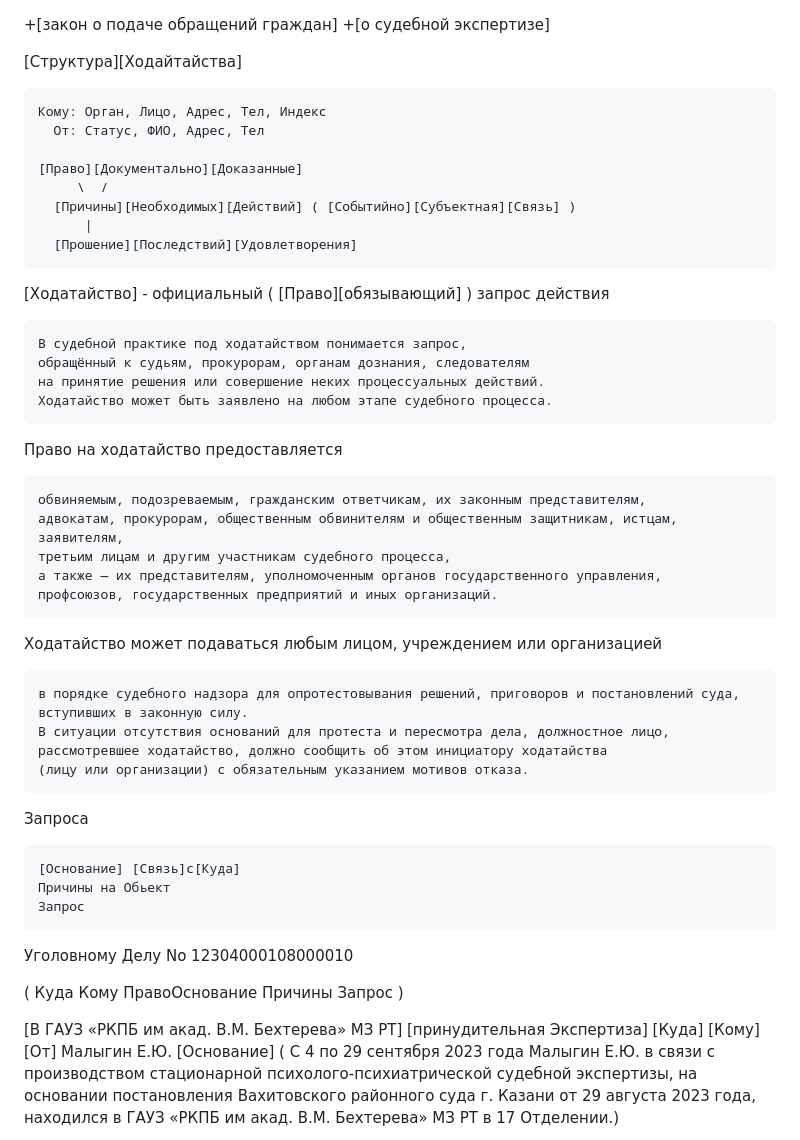
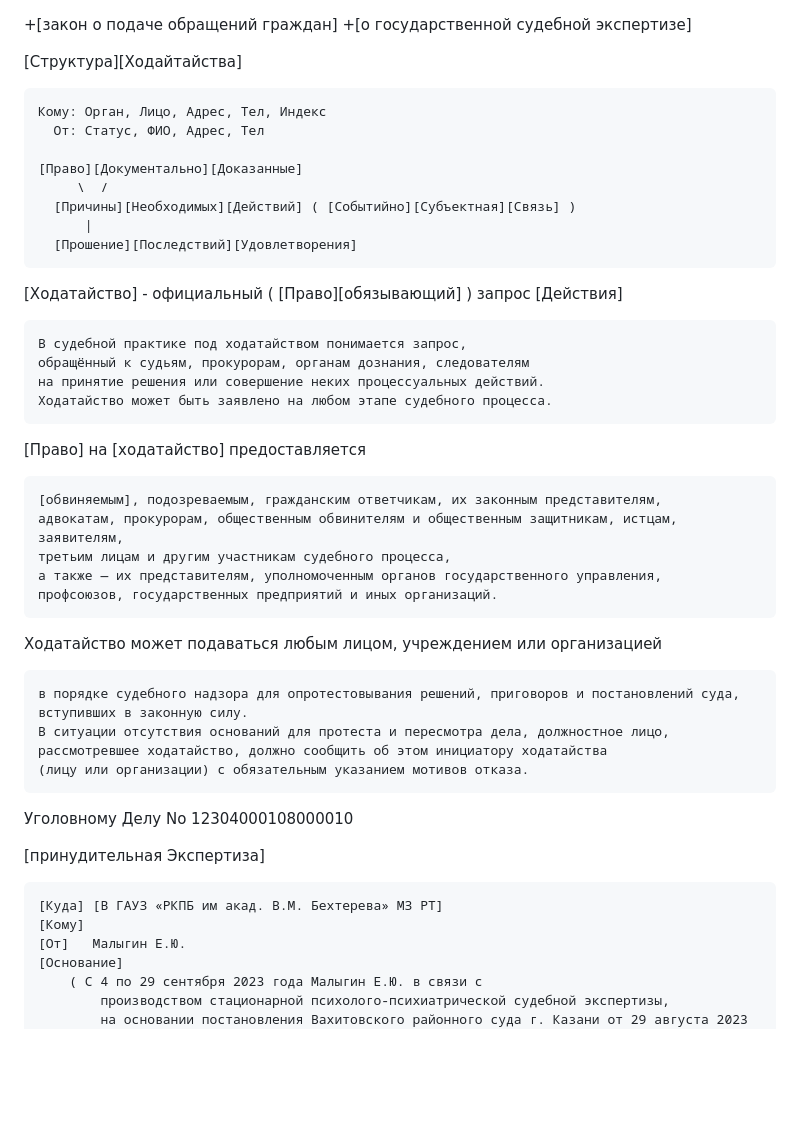
Before and after one commit to kalevalski/ugolovnoe-delo-modafinil, a Markdown page: Ходотайства/ReadMe.md, the part around one of its changes. Drawn GitHub-style; blank space fills up the shorter version.

```diff
--- a/Ходотайства/ReadMe.md
+++ b/Ходотайства/ReadMe.md
@@ -1,5 +1,5 @@
 +[закон о подаче обращений граждан]
-+[о судебной экспертизе]
++[о государственной судебной экспертизе]
 
 
 [Структура][Ходайтайства]
@@ -15,16 +15,16 @@
 
 
 
-[Ходатайство] - официальный ( [Право][обязывающий] ) запрос действия
+[Ходатайство] - официальный ( [Право][обязывающий] ) запрос [Действия]
 
     В судебной практике под ходатайством понимается запрос,
     обращённый к судьям, прокурорам, органам дознания, следователям
     на принятие решения или совершение неких процессуальных действий.
     Ходатайство может быть заявлено на любом этапе судебного процесса.
 
-Право на ходатайство предоставляется
+[Право] на [ходатайство] предоставляется
 
-    обвиняемым, подозреваемым, гражданским ответчикам, их законным представителям,
+    [обвиняемым], подозреваемым, гражданским ответчикам, их законным представителям,
     адвокатам, прокурорам, общественным обвинителям и общественным защитникам, истцам, заявителям,
     третьим лицам и другим участникам судебного процесса,
     а также — их представителям, уполномоченным органов государственного управления,
@@ -40,11 +40,7 @@
 
 
 
-Запроса
 
-    [Основание] [Связь]с[Куда]
-    Причины на Обьект
-    Запрос
 
 
 
@@ -52,10 +48,11 @@
 Уголовному Делу No 12304000108000010
 
 
-( Куда Кому ПравоОснование Причины Запрос )
 
-[В ГАУЗ «РКПБ им акад. В.М. Бехтерева» МЗ РТ] [принудительная Экспертиза]
-    [Куда]
+[принудительная Экспертиза]
+
+
+    [Куда] [В ГАУЗ «РКПБ им акад. В.М. Бехтерева» МЗ РТ]
     [Кому]
     [От]   Малыгин Е.Ю.
     [Основание]
```
Also changed, not shown: other parts of Ходотайства/ReadMe.md (+50 -56 lines).
